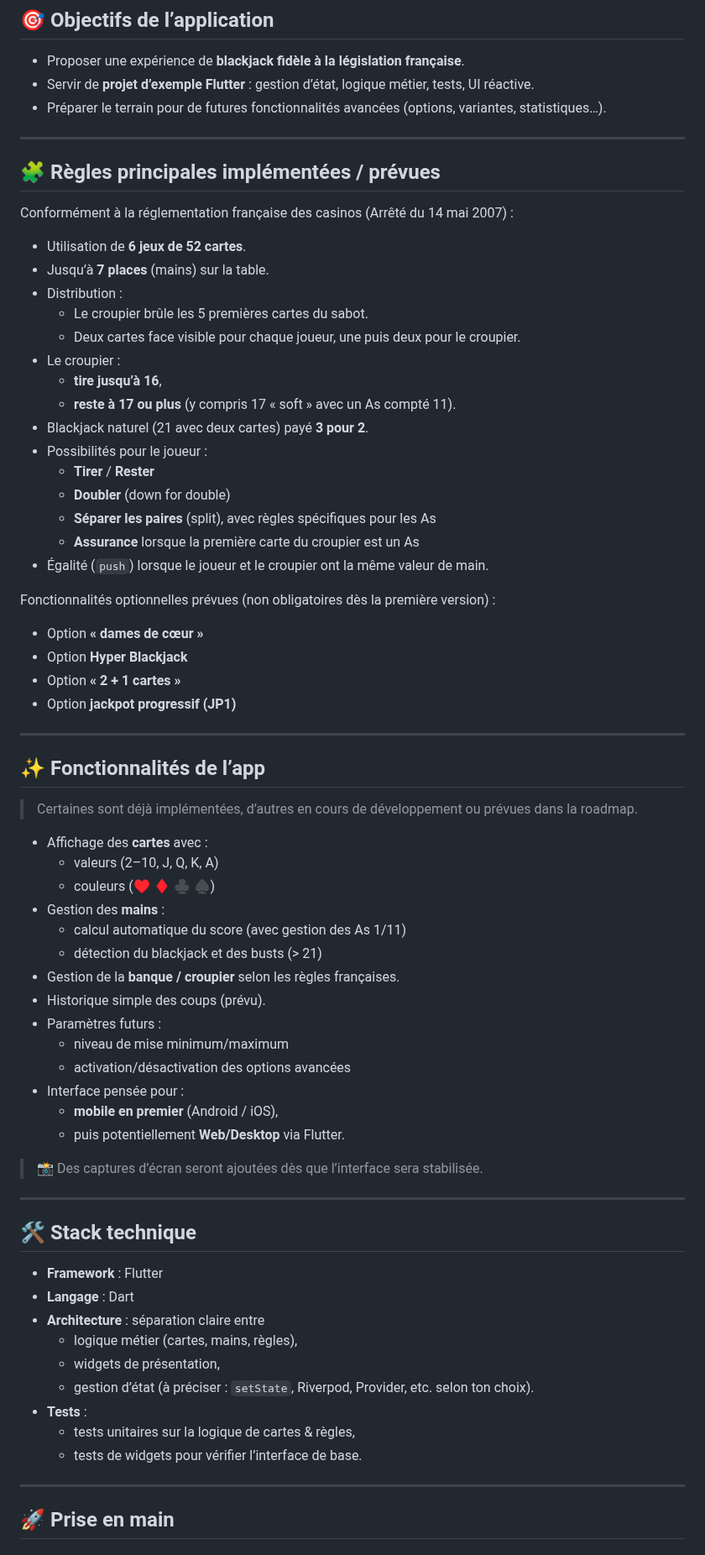
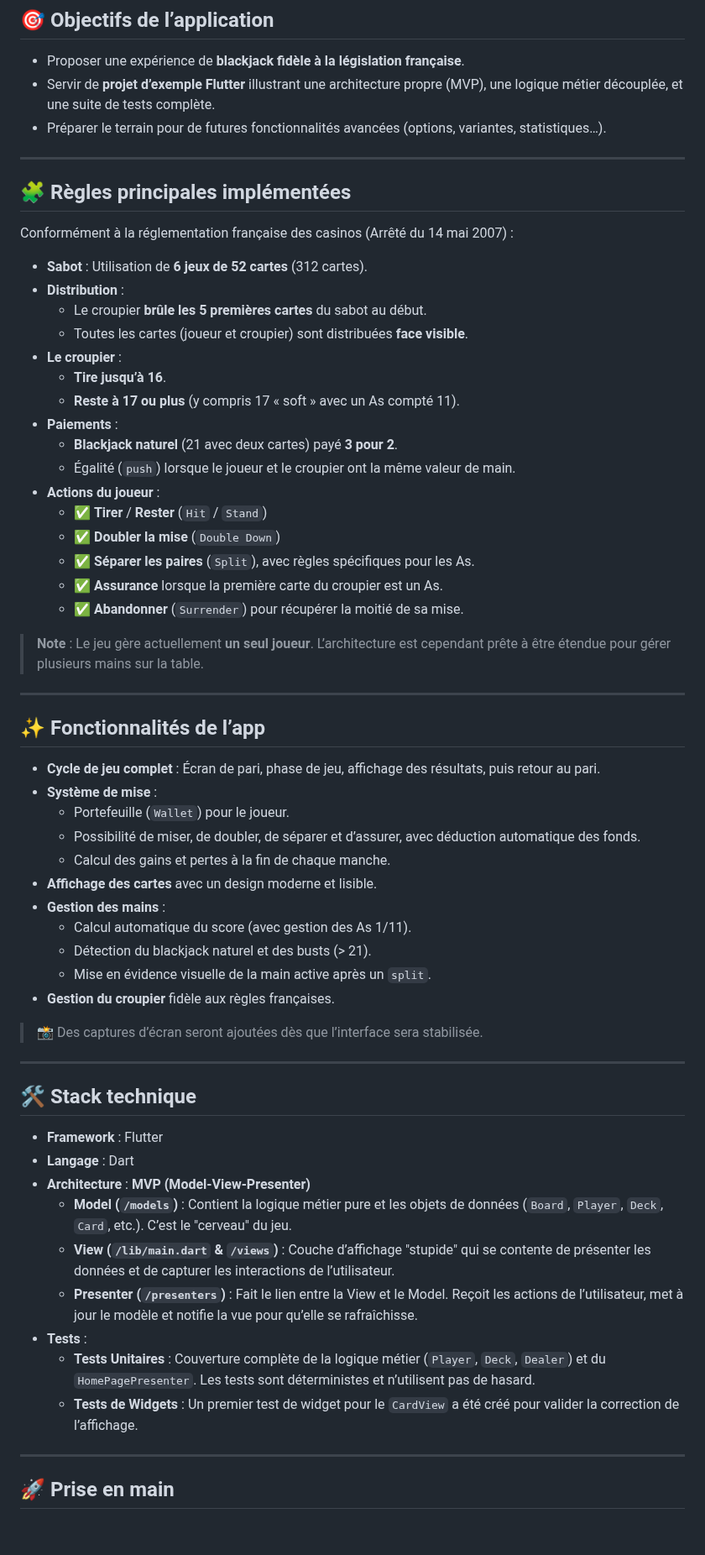
Before and after one commit to lukameunier/blackjack-flutter-app, a Markdown page: README.md, the part around one of its changes. Shown at 84% size. Drawn GitHub-style.

Commit message:
docs(readme): update README with complete project details

```diff
--- a/README.md
+++ b/README.md
@@ -13,58 +13,49 @@ Application mobile de **Blackjack** développée en **Flutter/Dart**, dont l’o
 ## 🎯 Objectifs de l’application
 
 - Proposer une expérience de **blackjack fidèle à la législation française**.
-- Servir de **projet d’exemple Flutter** : gestion d’état, logique métier, tests, UI réactive.
+- Servir de **projet d’exemple Flutter** illustrant une architecture propre (MVP), une logique métier découplée, et une suite de tests complète.
 - Préparer le terrain pour de futures fonctionnalités avancées (options, variantes, statistiques…).
 
 ---
 
-## 🧩 Règles principales implémentées / prévues
+## 🧩 Règles principales implémentées
 
 Conformément à la réglementation française des casinos (Arrêté du 14 mai 2007) :
 
-- Utilisation de **6 jeux de 52 cartes**.
-- Jusqu’à **7 places** (mains) sur la table.
-- Distribution :
-  - Le croupier brûle les 5 premières cartes du sabot.
-  - Deux cartes face visible pour chaque joueur, une puis deux pour le croupier.
-- Le croupier :
-  - **tire jusqu’à 16**,
-  - **reste à 17 ou plus** (y compris 17 « soft » avec un As compté 11).
-- Blackjack naturel (21 avec deux cartes) payé **3 pour 2**.
-- Possibilités pour le joueur :
-  - **Tirer** / **Rester**
-  - **Doubler** (down for double)
-  - **Séparer les paires** (split), avec règles spécifiques pour les As
-  - **Assurance** lorsque la première carte du croupier est un As
-- Égalité (`push`) lorsque le joueur et le croupier ont la même valeur de main.
+- **Sabot** : Utilisation de **6 jeux de 52 cartes** (312 cartes).
+- **Distribution** :
+  - Le croupier **brûle les 5 premières cartes** du sabot au début.
+  - Toutes les cartes (joueur et croupier) sont distribuées **face visible**.
+- **Le croupier** :
+  - **Tire jusqu’à 16**.
+  - **Reste à 17 ou plus** (y compris 17 « soft » avec un As compté 11).
+- **Paiements** :
+  - **Blackjack naturel** (21 avec deux cartes) payé **3 pour 2**.
+  - Égalité (`push`) lorsque le joueur et le croupier ont la même valeur de main.
+- **Actions du joueur** :
+  - ✅ **Tirer** / **Rester** (`Hit` / `Stand`)
+  - ✅ **Doubler la mise** (`Double Down`)
+  - ✅ **Séparer les paires** (`Split`), avec règles spécifiques pour les As.
+  - ✅ **Assurance** lorsque la première carte du croupier est un As.
+  - ✅ **Abandonner** (`Surrender`) pour récupérer la moitié de sa mise.
 
-Fonctionnalités optionnelles prévues (non obligatoires dès la première version) :
-
-- Option **« dames de cœur »**
-- Option **Hyper Blackjack**
-- Option **« 2 + 1 cartes »**
-- Option **jackpot progressif (JP1)**
+> **Note** : Le jeu gère actuellement **un seul joueur**. L’architecture est cependant prête à être étendue pour gérer plusieurs mains sur la table.
 
 ---
 
 ## ✨ Fonctionnalités de l’app
 
-> Certaines sont déjà implémentées, d’autres en cours de développement ou prévues dans la roadmap.
-
-- Affichage des **cartes** avec :
-  - valeurs (2–10, J, Q, K, A)
-  - couleurs (♥ ♦ ♣ ♠)
-- Gestion des **mains** :
-  - calcul automatique du score (avec gestion des As 1/11)
-  - détection du blackjack et des busts (> 21)
-- Gestion de la **banque / croupier** selon les règles françaises.
-- Historique simple des coups (prévu).
-- Paramètres futurs :
-  - niveau de mise minimum/maximum
-  - activation/désactivation des options avancées
-- Interface pensée pour :
-  - **mobile en premier** (Android / iOS),
-  - puis potentiellement **Web/Desktop** via Flutter.
+- **Cycle de jeu complet** : Écran de pari, phase de jeu, affichage des résultats, puis retour au pari.
+- **Système de mise** :
+  - Portefeuille (`Wallet`) pour le joueur.
+  - Possibilité de miser, de doubler, de séparer et d’assurer, avec déduction automatique des fonds.
+  - Calcul des gains et pertes à la fin de chaque manche.
+- **Affichage des cartes** avec un design moderne et lisible.
+- **Gestion des mains** :
+  - Calcul automatique du score (avec gestion des As 1/11).
+  - Détection du blackjack naturel et des busts (> 21).
+  - Mise en évidence visuelle de la main active après un `split`.
+- **Gestion du croupier** fidèle aux règles françaises.
 
 > 📸 Des captures d’écran seront ajoutées dès que l’interface sera stabilisée.
 
@@ -74,13 +65,13 @@ Fonctionnalités optionnelles prévues (non obligatoires dès la première versi
 
 - **Framework** : Flutter
 - **Langage** : Dart
-- **Architecture** : séparation claire entre
-  - logique métier (cartes, mains, règles),
-  - widgets de présentation,
-  - gestion d’état (à préciser : `setState`, Riverpod, Provider, etc. selon ton choix).
+- **Architecture** : **MVP (Model-View-Presenter)**
+  - **Model (`/models`)** : Contient la logique métier pure et les objets de données (`Board`, `Player`, `Deck`, `Card`, etc.). C’est le "cerveau" du jeu.
+  - **View (`/lib/main.dart` & `/views`)** : Couche d’affichage "stupide" qui se contente de présenter les données et de capturer les interactions de l’utilisateur.
+  - **Presenter (`/presenters`)** : Fait le lien entre la View et le Model. Reçoit les actions de l’utilisateur, met à jour le modèle et notifie la vue pour qu’elle se rafraîchisse.
 - **Tests** :
-  - tests unitaires sur la logique de cartes & règles,
-  - tests de widgets pour vérifier l’interface de base.
+  - **Tests Unitaires** : Couverture complète de la logique métier (`Player`, `Deck`, `Dealer`) et du `HomePagePresenter`. Les tests sont déterministes et n’utilisent pas de hasard.
+  - **Tests de Widgets** : Un premier test de widget pour le `CardView` a été créé pour valider la correction de l’affichage.
 
 ---
 
```
Also changed, not shown: other parts of README.md (+12 -5 lines).
